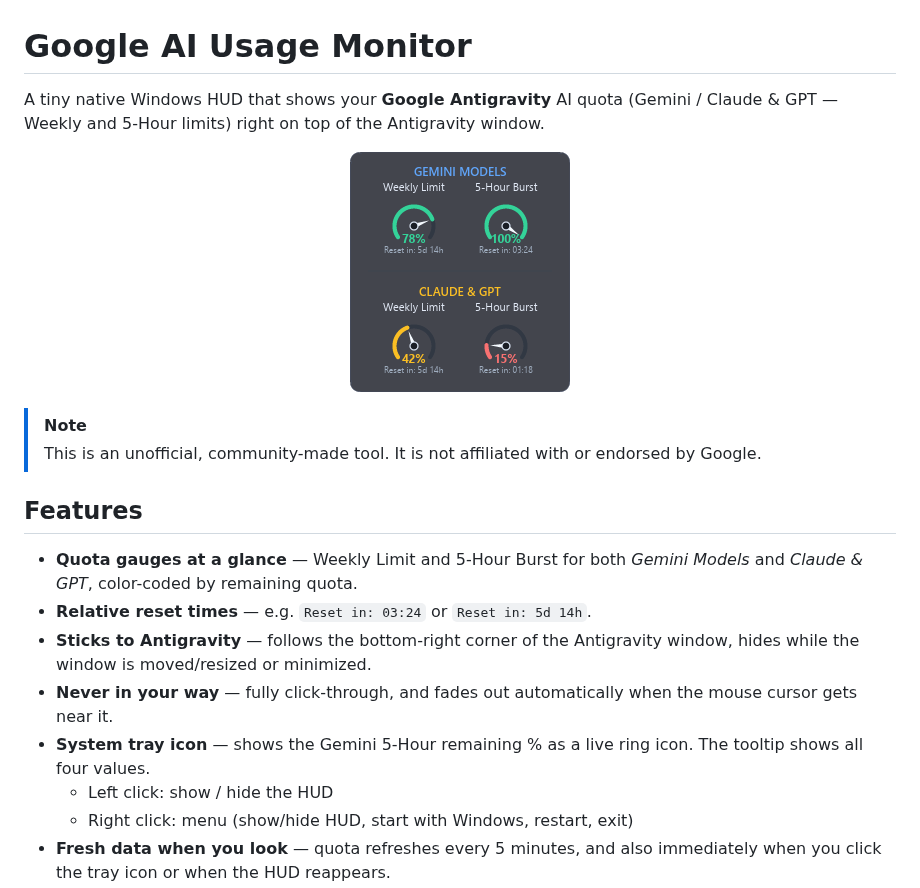
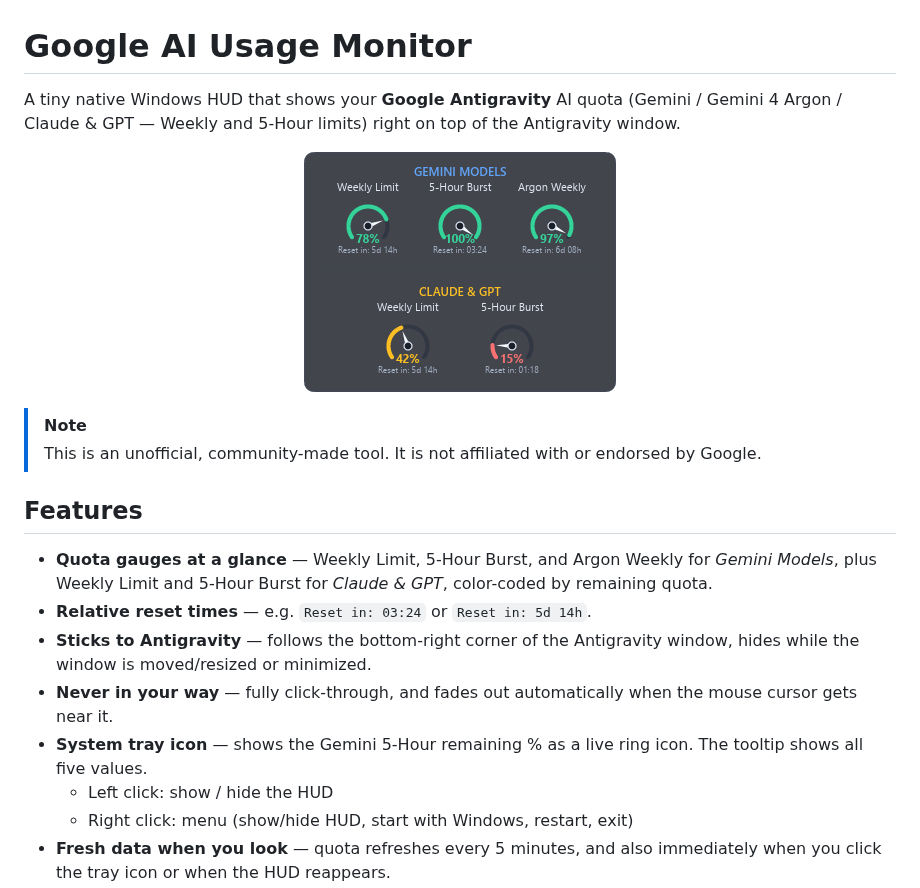
Before and after one commit to ymtszw/google-ai-usage-monitor, a Markdown page: README.md, the part around the change. Drawn GitHub-style; pictures changed too: docs/hud.png.

Commit message:
feat: add Gemini 4 Argon weekly quota gauge to HUD and tray

```diff
--- a/README.md
+++ b/README.md
@@ -1,9 +1,9 @@
 # Google AI Usage Monitor
 
-A tiny native Windows HUD that shows your **Google Antigravity** AI quota (Gemini / Claude & GPT — Weekly and 5-Hour limits) right on top of the Antigravity window.
+A tiny native Windows HUD that shows your **Google Antigravity** AI quota (Gemini / Gemini 4 Argon / Claude & GPT — Weekly and 5-Hour limits) right on top of the Antigravity window.
 
 <p align="center">
-  <img src="docs/hud.png" alt="HUD overlay showing Gemini and Claude & GPT quota gauges" width="220">
+  <img src="docs/hud.png" alt="HUD overlay showing Gemini, Argon, and Claude & GPT quota gauges" width="312">
 </p>
 
 > [!NOTE]
@@ -11,11 +11,11 @@ A tiny native Windows HUD that shows your **Google Antigravity** AI quota (Gemin
 
 ## Features
 
-- **Quota gauges at a glance** — Weekly Limit and 5-Hour Burst for both *Gemini Models* and *Claude & GPT*, color-coded by remaining quota.
+- **Quota gauges at a glance** — Weekly Limit, 5-Hour Burst, and Argon Weekly for *Gemini Models*, plus Weekly Limit and 5-Hour Burst for *Claude & GPT*, color-coded by remaining quota.
 - **Relative reset times** — e.g. `Reset in: 03:24` or `Reset in: 5d 14h`.
 - **Sticks to Antigravity** — follows the bottom-right corner of the Antigravity window, hides while the window is moved/resized or minimized.
 - **Never in your way** — fully click-through, and fades out automatically when the mouse cursor gets near it.
-- **System tray icon** — shows the Gemini 5-Hour remaining % as a live ring icon. The tooltip shows all four values.
+- **System tray icon** — shows the Gemini 5-Hour remaining % as a live ring icon. The tooltip shows all five values.
   - Left click: show / hide the HUD
   - Right click: menu (show/hide HUD, start with Windows, restart, exit)
 - **Fresh data when you look** — quota refreshes every 5 minutes, and also immediately when you click the tray icon or when the HUD reappears.
```
Also changed, not shown: AGENTS.md (+5 -3 lines), 6 other files.
